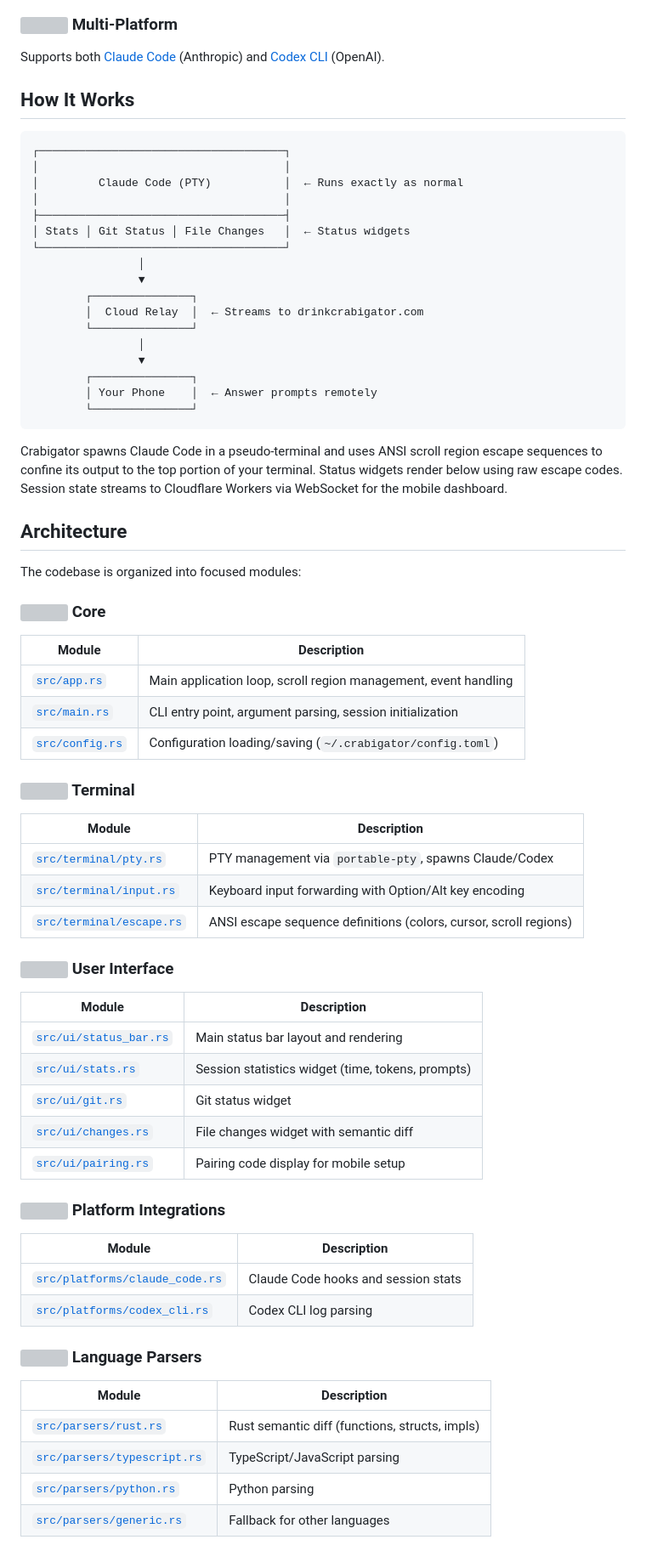
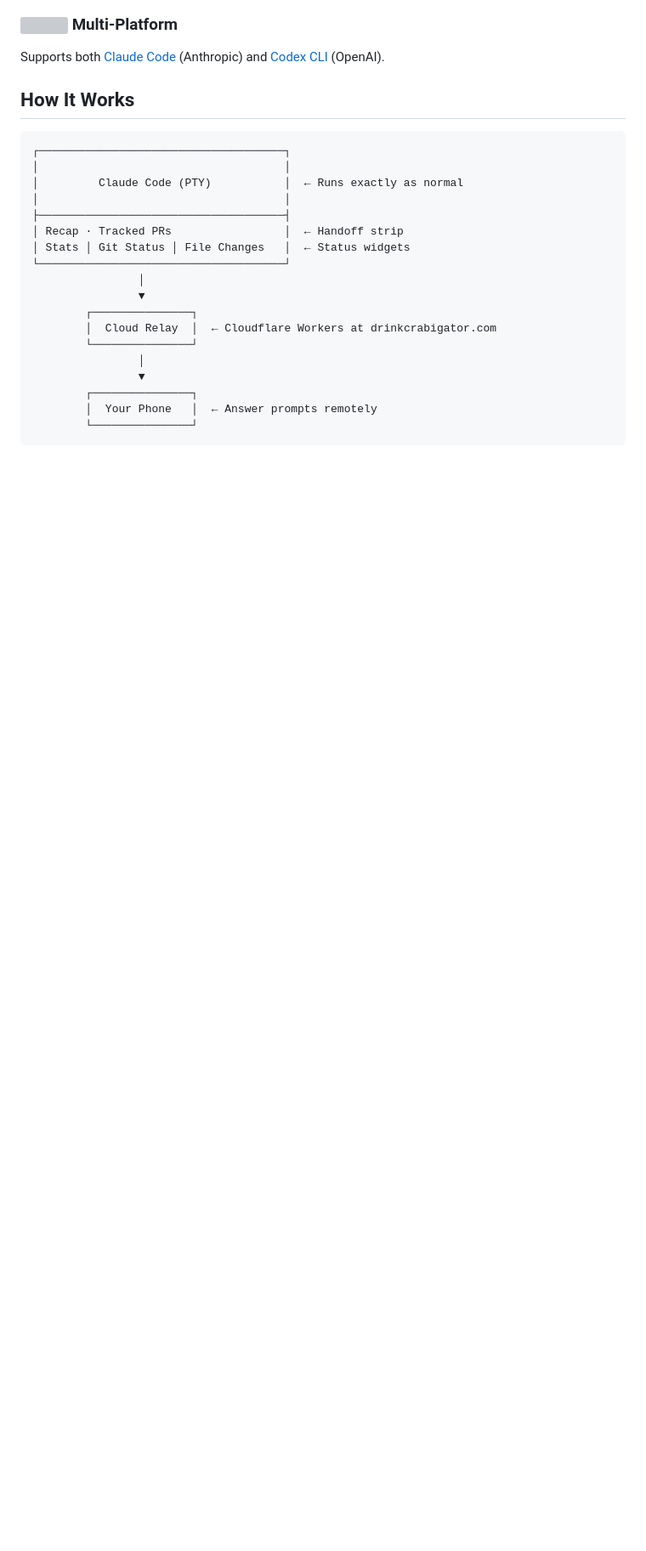
Before and after one commit to samuelclay/crabigator, a Markdown page: README.md, the part around one of its changes. Shown at 85% size. Drawn GitHub-style; blank space fills up the shorter version; grey boxes are pictures that could not be loaded.

````diff
--- a/README.md
+++ b/README.md
@@ -93,65 +114,18 @@ Supports both [Claude Code](https://claude.ai/code) (Anthropic) and [Codex CLI](
 │         Claude Code (PTY)           │  ← Runs exactly as normal
 │                                     │
 ├─────────────────────────────────────┤
+│ Recap · Tracked PRs                 │  ← Handoff strip
 │ Stats │ Git Status │ File Changes   │  ← Status widgets
 └─────────────────────────────────────┘
                 │
                 ▼
         ┌───────────────┐
-        │  Cloud Relay  │  ← Streams to drinkcrabigator.com
+        │  Cloud Relay  │  ← Cloudflare Workers at drinkcrabigator.com
         └───────────────┘
                 │
                 ▼
         ┌───────────────┐
-        │ Your Phone    │  ← Answer prompts remotely
+        │  Your Phone   │  ← Answer prompts remotely
         └───────────────┘
 ```
 
-Crabigator spawns Claude Code in a pseudo-terminal and uses ANSI scroll region escape sequences to confine its output to the top portion of your terminal. Status widgets render below using raw escape codes. Session state streams to Cloudflare Workers via WebSocket for the mobile dashboard.
-
-## Architecture
-
-The codebase is organized into focused modules:
-
-### <img src="assets/cube.svg" width="18" height="18"> Core
-
-| Module | Description |
-|--------|-------------|
-| [`src/app.rs`](src/app.rs) | Main application loop, scroll region management, event handling |
-| [`src/main.rs`](src/main.rs) | CLI entry point, argument parsing, session initialization |
-| [`src/config.rs`](src/config.rs) | Configuration loading/saving (`~/.crabigator/config.toml`) |
-
-### <img src="assets/terminal.svg" width="18" height="18"> Terminal
-
-| Module | Description |
-|--------|-------------|
-| [`src/terminal/pty.rs`](src/terminal/pty.rs) | PTY management via `portable-pty`, spawns Claude/Codex |
-| [`src/terminal/input.rs`](src/terminal/input.rs) | Keyboard input forwarding with Option/Alt key encoding |
-| [`src/terminal/escape.rs`](src/terminal/escape.rs) | ANSI escape sequence definitions (colors, cursor, scroll regions) |
-
-### <img src="assets/browser.svg" width="18" height="18"> User Interface
-
-| Module | Description |
-|--------|-------------|
-| [`src/ui/status_bar.rs`](src/ui/status_bar.rs) | Main status bar layout and rendering |
-| [`src/ui/stats.rs`](src/ui/stats.rs) | Session statistics widget (time, tokens, prompts) |
-| [`src/ui/git.rs`](src/ui/git.rs) | Git status widget |
-| [`src/ui/changes.rs`](src/ui/changes.rs) | File changes widget with semantic diff |
-| [`src/ui/pairing.rs`](src/ui/pairing.rs) | Pairing code display for mobile setup |
-
-### <img src="assets/plugs-connected.svg" width="18" height="18"> Platform Integrations
-
-| Module | Description |
-|--------|-------------|
-| [`src/platforms/claude_code.rs`](src/platforms/claude_code.rs) | Claude Code hooks and session stats |
-| [`src/platforms/codex_cli.rs`](src/platforms/codex_cli.rs) | Codex CLI log parsing |
-
-### <img src="assets/code.svg" width="18" height="18"> Language Parsers
-
-| Module | Description |
-|--------|-------------|
-| [`src/parsers/rust.rs`](src/parsers/rust.rs) | Rust semantic diff (functions, structs, impls) |
-| [`src/parsers/typescript.rs`](src/parsers/typescript.rs) | TypeScript/JavaScript parsing |
-| [`src/parsers/python.rs`](src/parsers/python.rs) | Python parsing |
-| [`src/parsers/generic.rs`](src/parsers/generic.rs) | Fallback for other languages |
-
````
Also changed, not shown: other parts of README.md (+96 -47 lines).
